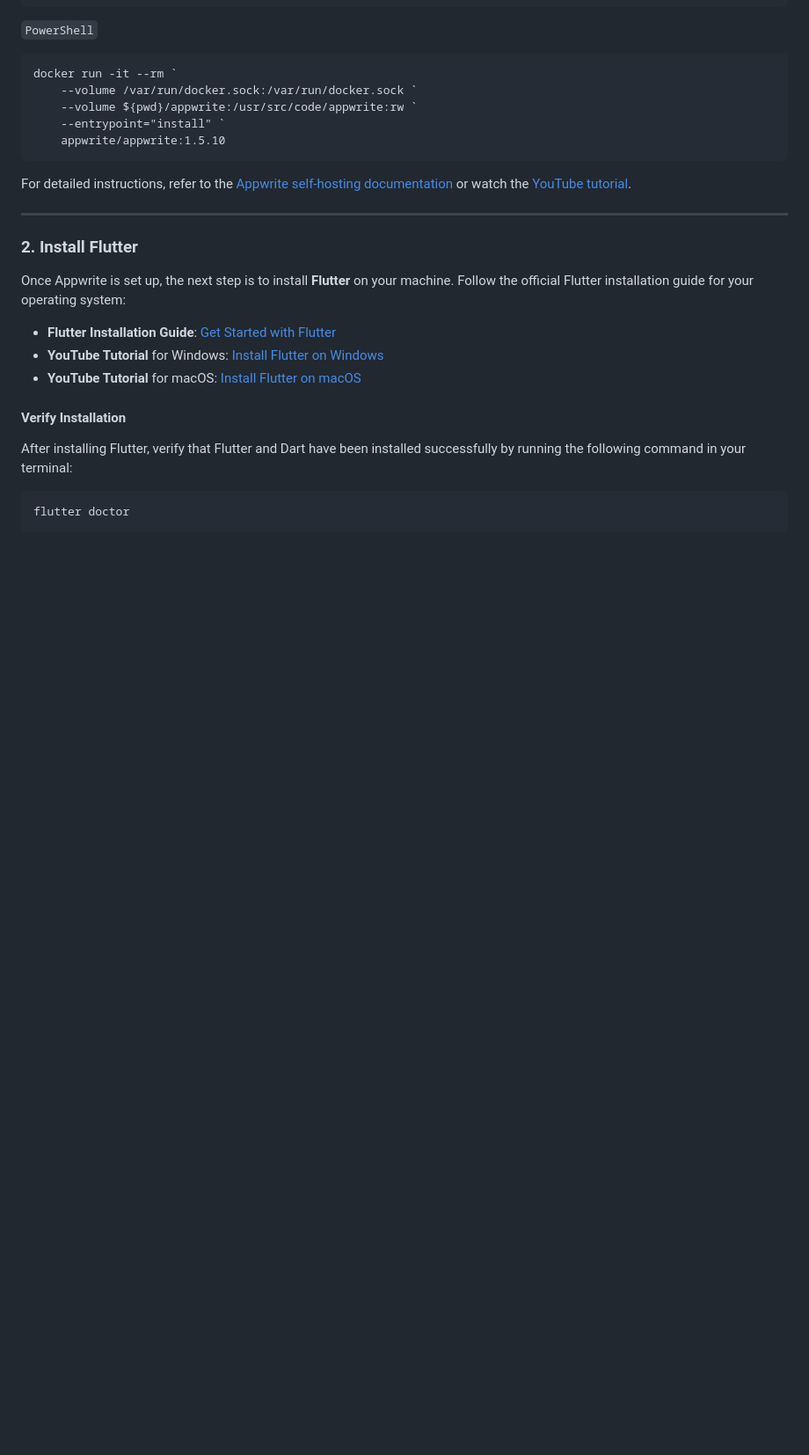
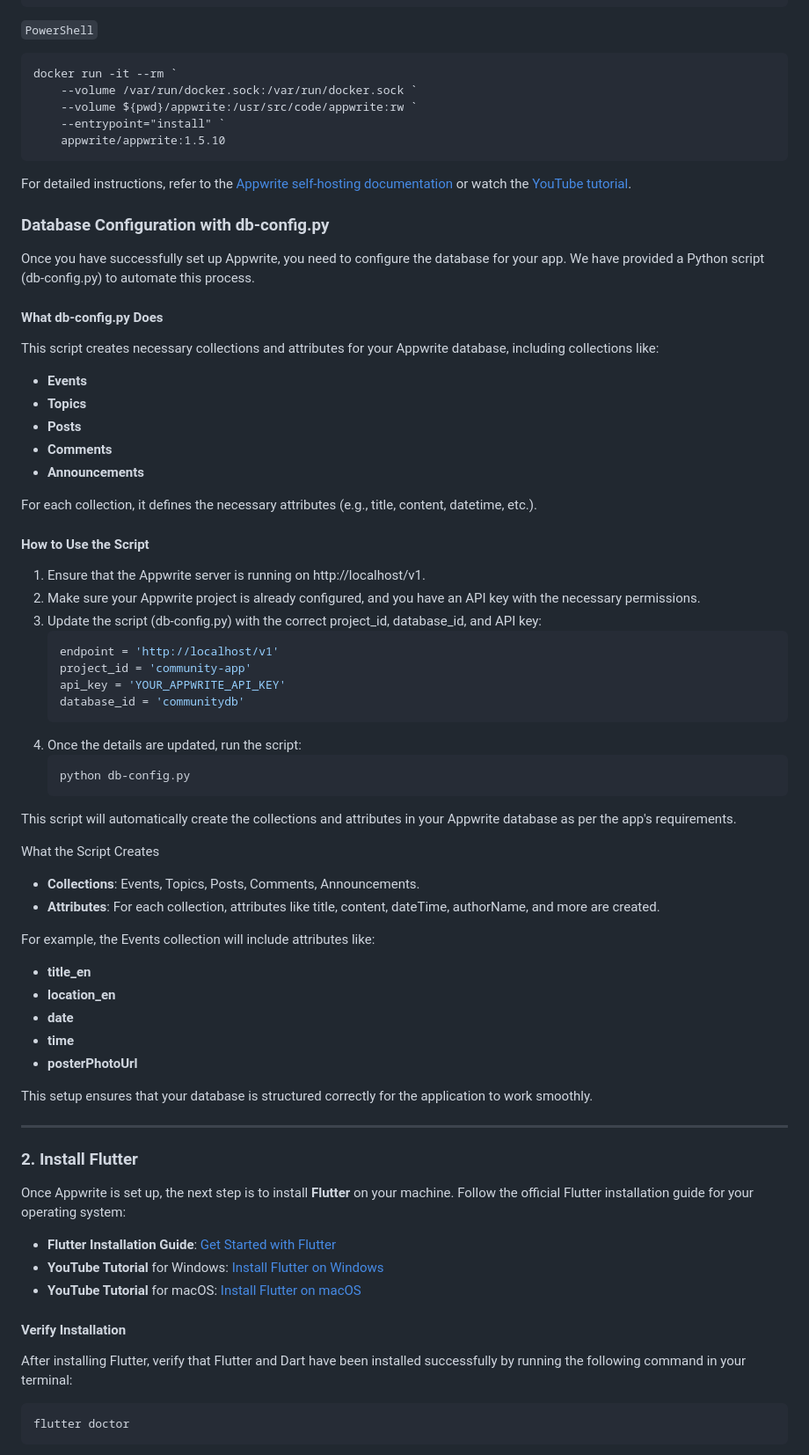
Before and after one commit to WalMaa/unioulu-ips-community-app, a Markdown page: README.md, the part around the change. Shown: that part at 88% size. Drawn GitHub-style; blank space fills up the shorter version.

````diff
--- a/README.md
+++ b/README.md
@@ -71,6 +71,52 @@ docker run -it --rm `
     appwrite/appwrite:1.5.10
 ```
 For detailed instructions, refer to the [Appwrite self-hosting documentation](https://appwrite.io/docs/advanced/self-hosting) or watch the [YouTube tutorial](https://youtu.be/aO4mw8smXkI?si=8qp5IWHNkY-74J5v).
+
+
+### Database Configuration with db-config.py
+
+Once you have successfully set up Appwrite, you need to configure the database for your app. We have provided a Python script (db-config.py) to automate this process.
+
+#### What db-config.py Does
+This script creates necessary collections and attributes for your Appwrite database, including collections like:
+
+- **Events**
+- **Topics**
+- **Posts**
+- **Comments**
+- **Announcements**
+
+For each collection, it defines the necessary attributes (e.g., title, content, datetime, etc.).
+
+#### How to Use the Script
+1. Ensure that the Appwrite server is running on http://localhost/v1.
+2. Make sure your Appwrite project is already configured, and you have an API key with the necessary permissions.
+3. Update the script (db-config.py) with the correct project_id, database_id, and API key:
+    ```bash
+    endpoint = 'http://localhost/v1'
+    project_id = 'community-app'
+    api_key = 'YOUR_APPWRITE_API_KEY'
+    database_id = 'communitydb'
+    ```
+4. Once the details are updated, run the script:
+   ```bash
+   python db-config.py
+   ```
+
+This script will automatically create the collections and attributes in your Appwrite database as per the app's requirements.
+
+What the Script Creates
+- **Collections**: Events, Topics, Posts, Comments, Announcements.
+- **Attributes**: For each collection, attributes like title, content, dateTime, authorName, and more are created.
+
+For example, the Events collection will include attributes like:
+- **title_en**
+- **location_en**
+- **date**
+- **time**
+- **posterPhotoUrl**
+
+This setup ensures that your database is structured correctly for the application to work smoothly.
 
 ---
 ### 2. Install Flutter
````
